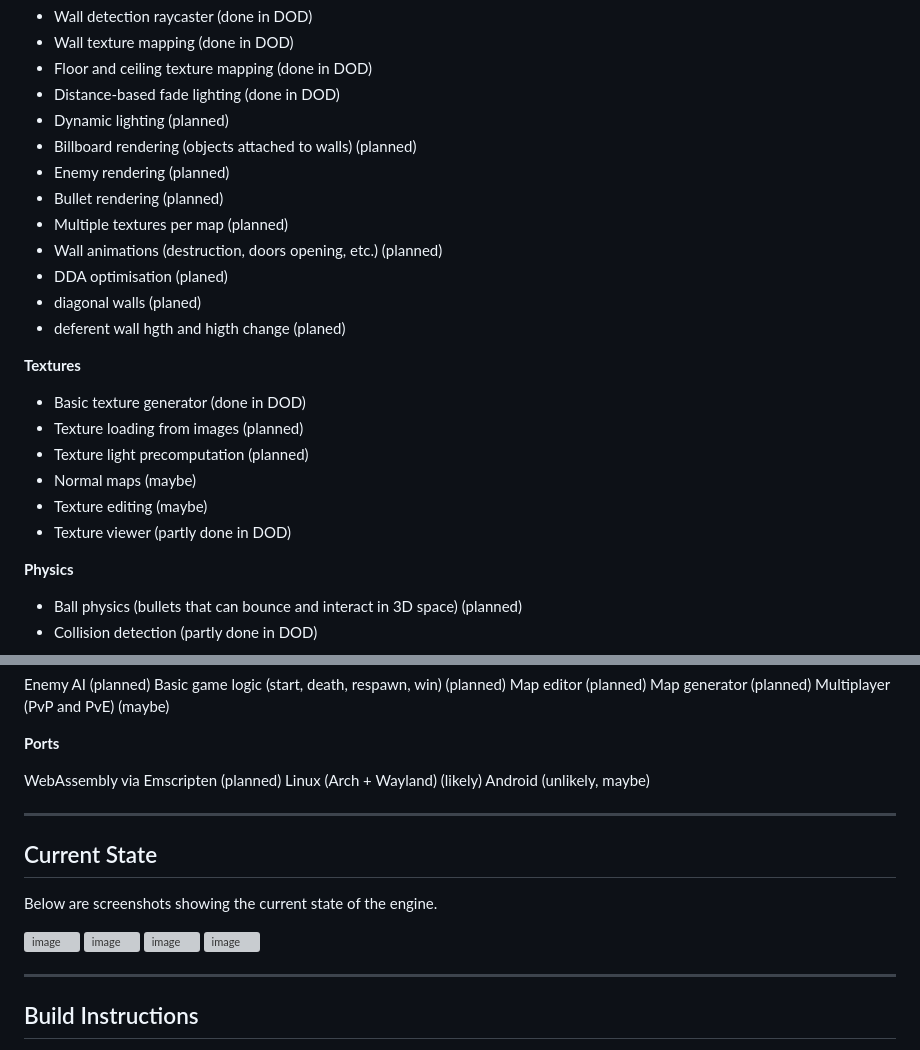
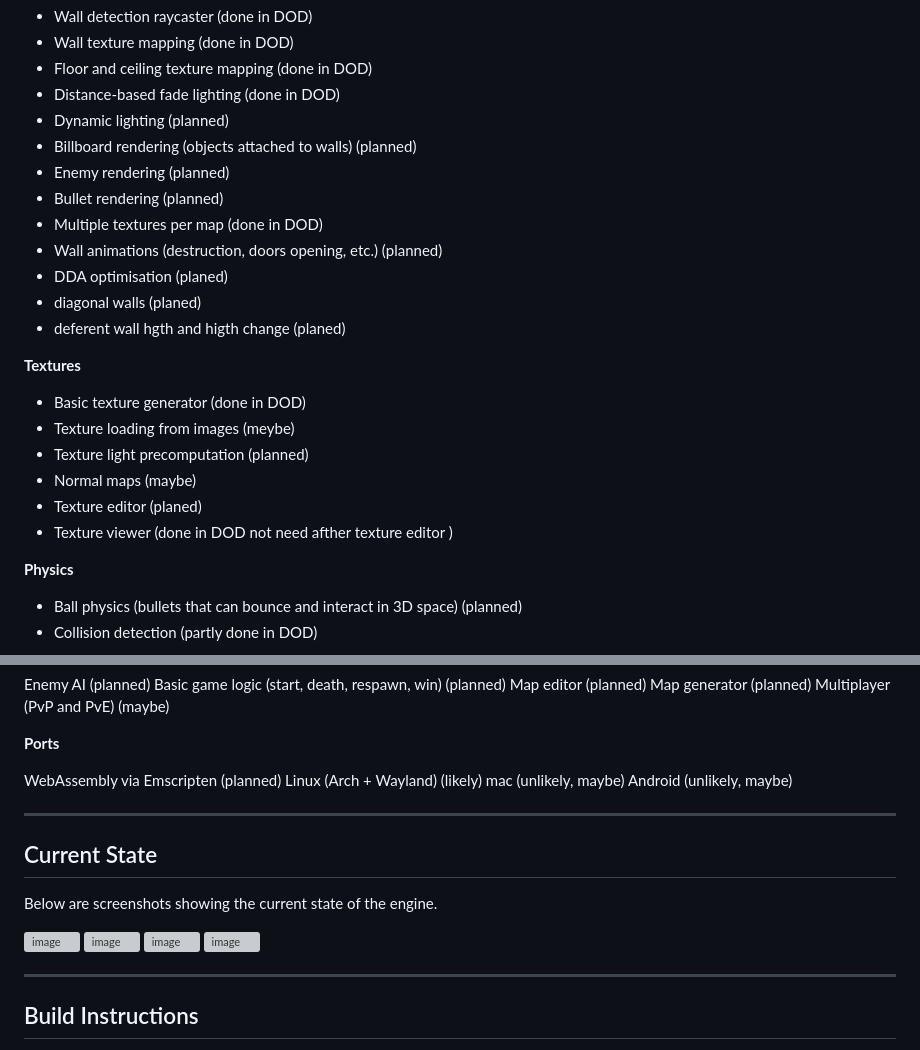
Before and after one commit to rafobitro/2_5d_CodeOrganizationPracticeEngine, a Markdown page: README.md, 2 parts joined by grey strips. Drawn GitHub-style; grey boxes are pictures that could not be loaded.

Commit message:
Updated project status  README
Updated project status

```diff
--- a/README.md
+++ b/README.md
@@ -40,7 +40,7 @@ Optimization Readiness – which is easier to optimize later using SIMD and mult
 * Billboard rendering (objects attached to walls) (planned)
 * Enemy rendering (planned)
 * Bullet rendering (planned)
-* Multiple textures per map (planned)
+* Multiple textures per map (done in DOD)
 * Wall animations (destruction, doors opening, etc.) (planned)
 * DDA optimisation (planed)
 * diagonal walls (planed)
@@ -49,11 +49,11 @@ Optimization Readiness – which is easier to optimize later using SIMD and mult
 **Textures**
 
 * Basic texture generator (done in DOD)
-* Texture loading from images (planned)
+* Texture loading from images (meybe)
 * Texture light precomputation (planned)
 * Normal maps (maybe)
-* Texture editing (maybe)
-* Texture viewer (partly done in DOD)
+* Texture editor (planed)
+* Texture viewer (done in DOD not need afther texture editor )
 
 **Physics**
 
@@ -83,6 +83,7 @@ Multiplayer (PvP and PvE) (maybe)
 
 WebAssembly via Emscripten (planned)
 Linux (Arch + Wayland) (likely)
+mac (unlikely, maybe)
 Android (unlikely, maybe)
 
 ---
```
Also changed, not shown: other parts of README.md (+1 -1 lines).
